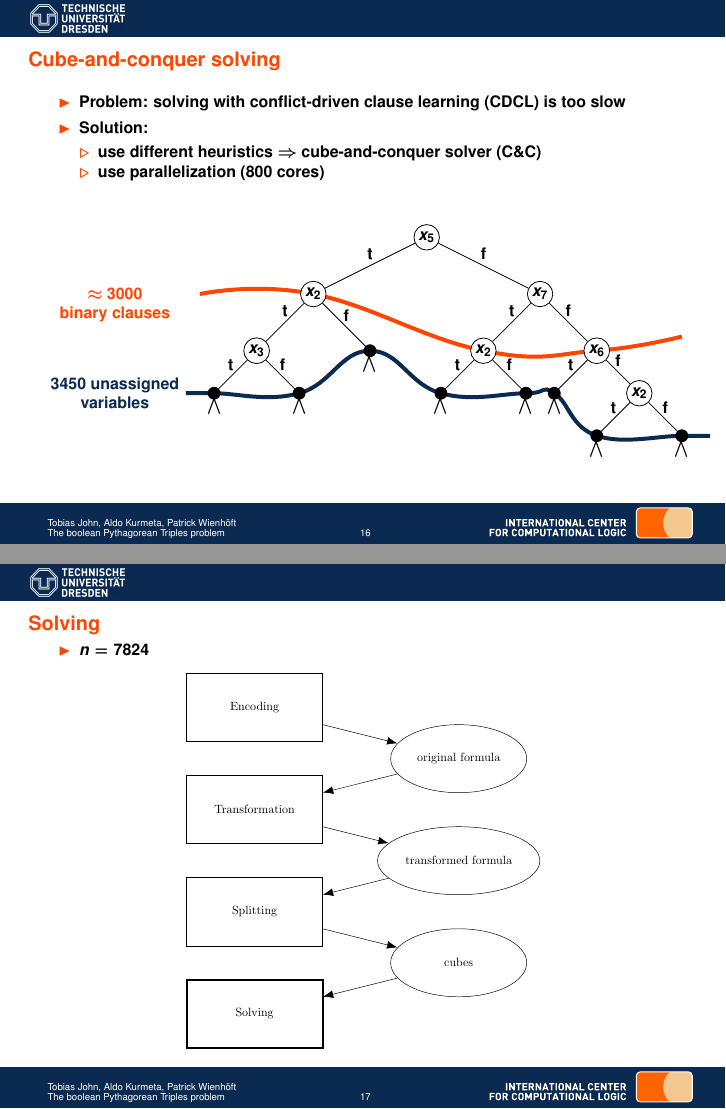
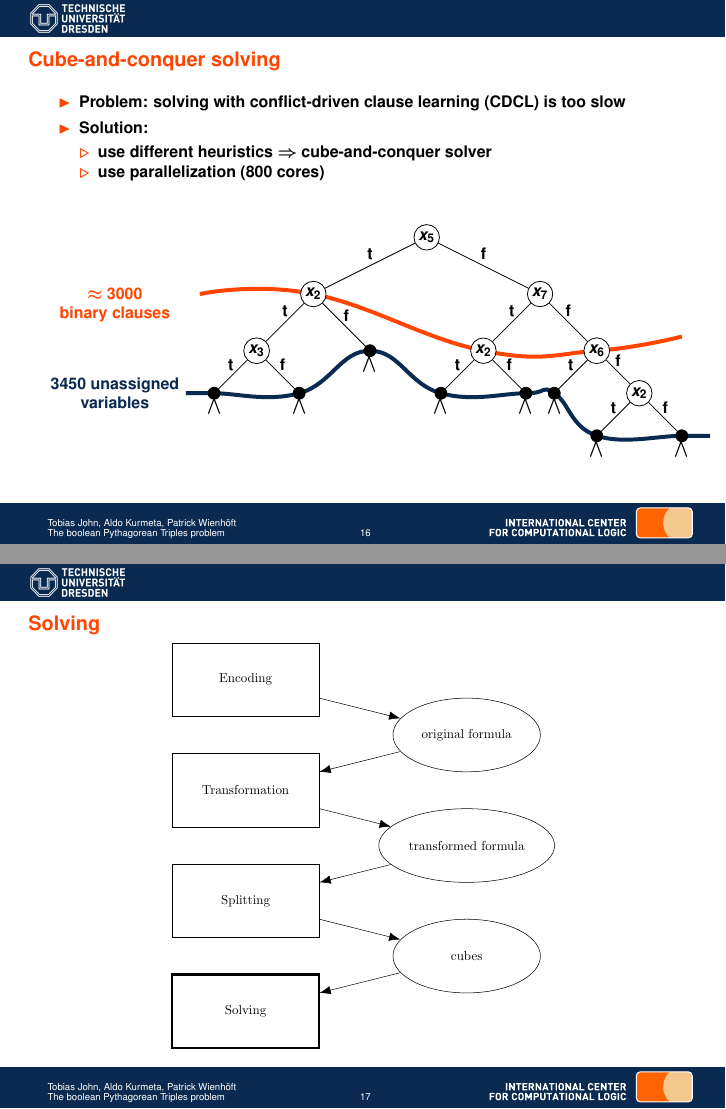
Before and after one commit to PattuX/SAT-PTN-slides, LaTeX slides (slides.tex): pages 55 and 56 of 59, joined at a grey line. The pictures show the PDF file slides.pdf that the author committed with the source.

Commit message:
small changes

```diff
--- a/slides.tex
+++ b/slides.tex
@@ -331,7 +331,7 @@
 		\pause
 		\item Solution:
 		\begin{itemize}
-			\item use different heuristics $\Rightarrow$ cube-and-conquer solver (C\&C)
+			\item use different heuristics $\Rightarrow$ cube-and-conquer solver
 			\visible<6->{\item use parallelization (800 cores)}
 		\end{itemize}
 		% look-ahead heuristics
@@ -444,5 +444,3 @@
 \section{Conclusion}
 
 \begin{frame}{Solving}
-	\begin{itemize}
-		\item $n = 7824$
```
Also changed, not shown: slides.pdf, slides.tex (4 more changed lines).
